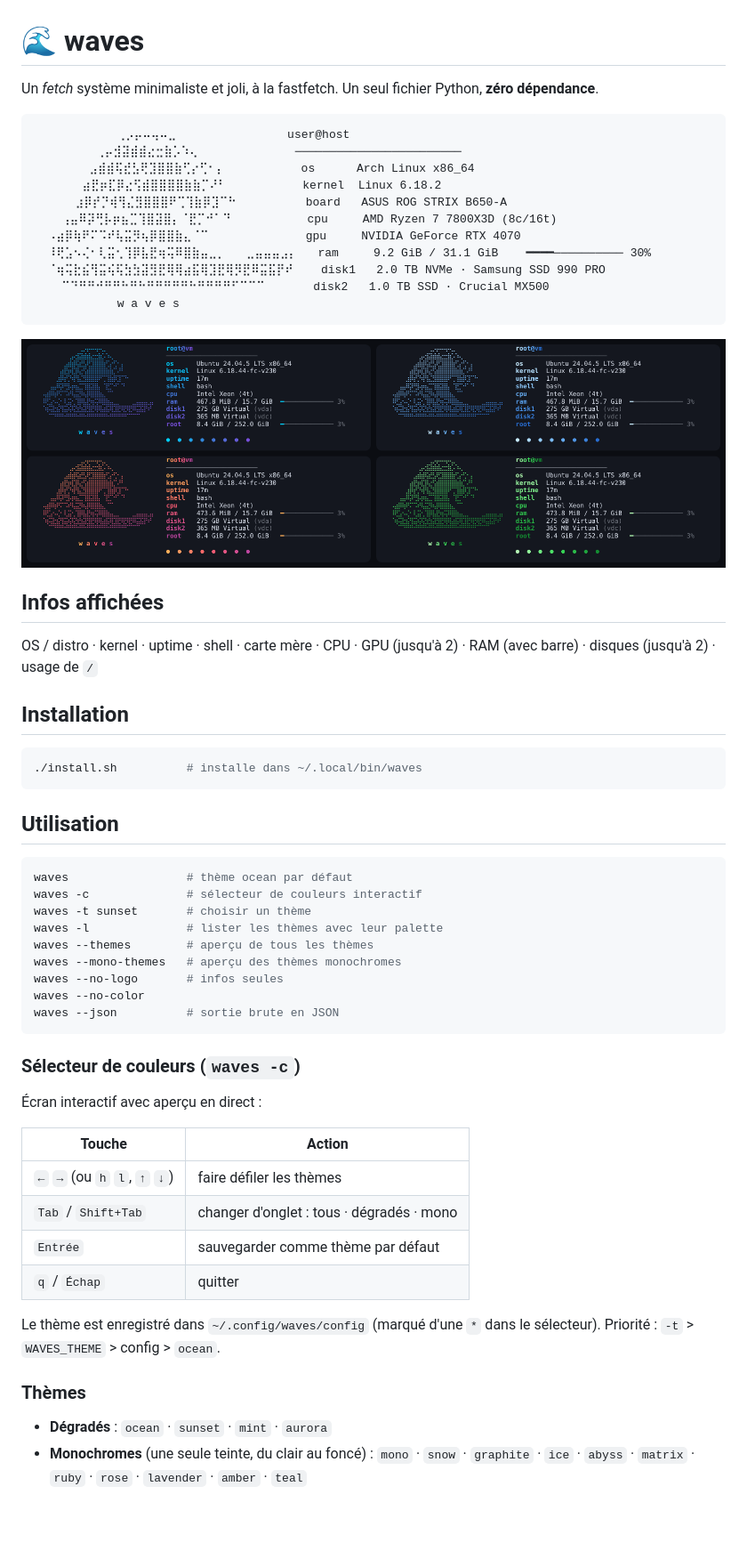
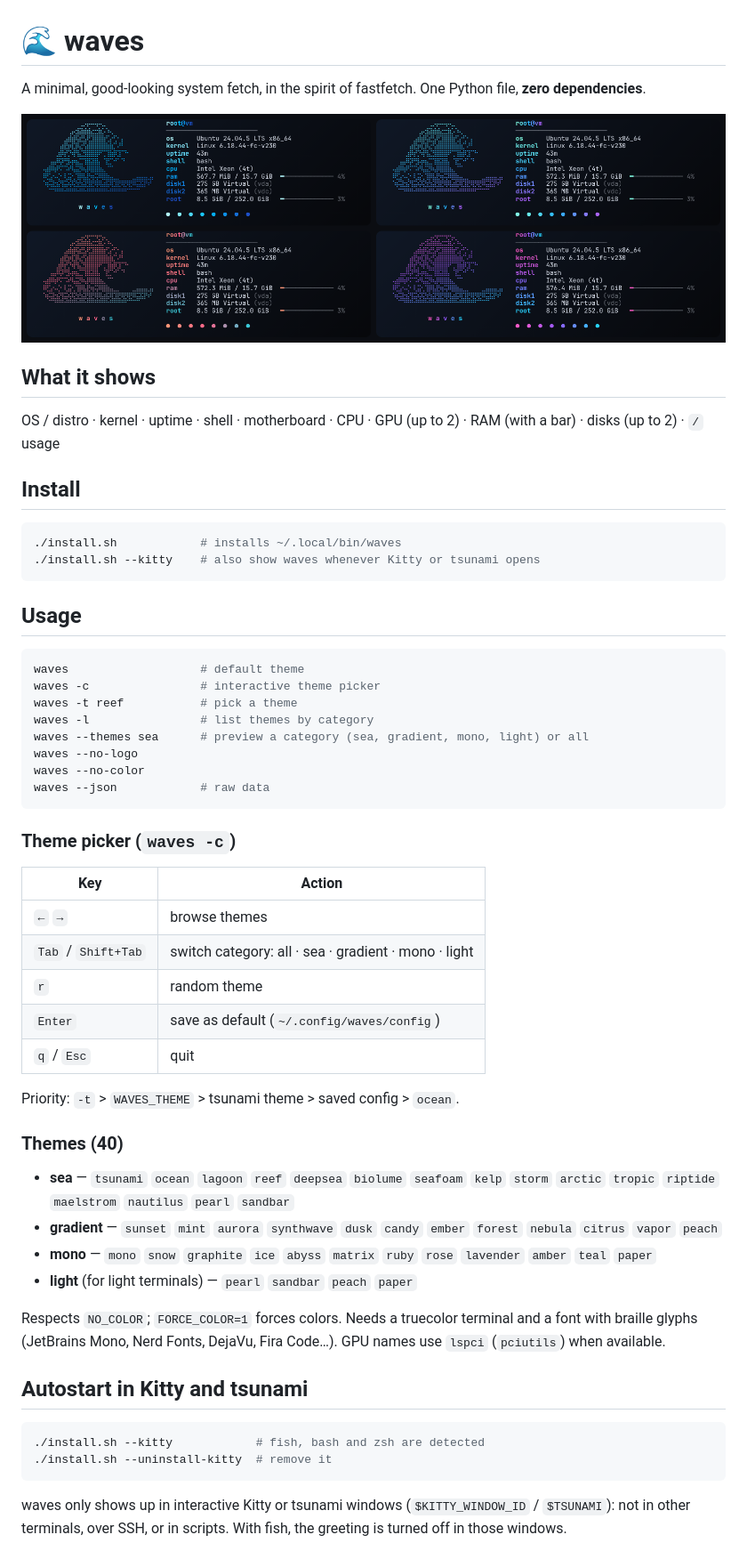
Before and after one commit to tfem1/waves, a Markdown page: README.md, the part around one of its changes. Shown at 89% size. GitHub-like rendering; pictures changed too: preview.png; blank space fills up the shorter version.

````diff
--- a/README.md
+++ b/README.md
@@ -1,57 +1,53 @@
 # 🌊 waves
 
-Un *fetch* système minimaliste et joli, à la fastfetch. Un seul fichier Python, **zéro dépendance**.
+A minimal, good-looking system fetch, in the spirit of fastfetch. One Python file, **zero dependencies**.
 
-```
-            ⢀⡠⡤⠤⢤⠤⣀                user@host
-         ⢀⡤⣺⣽⣾⣾⣔⣒⣷⡡⠱⢄              ────────────────────────
-        ⣠⣾⣾⢯⣞⣣⢟⣹⣿⣿⣷⢋⡔⢋⠂⡄           os      Arch Linux x86_64
-       ⣴⣟⡶⣏⡿⣔⢫⣾⣿⣿⣿⣿⣷⣷⡉⠜⠃           kernel  Linux 6.18.2
-      ⣰⡿⡞⡙⢾⢻⣌⣻⣿⣿⣿⠟⢉⢹⣷⡿⣹⠉⠓          board   ASUS ROG STRIX B650-A
-    ⢠⣤⠿⡽⢛⡧⡶⣦⣉⢹⣿⣽⣿⡄⠈⣟⡉⠚⠁⠙           cpu     AMD Ryzen 7 7800X3D (8c/16t)
-  ⠠⣴⡿⢷⠟⠍⠩⠞⢧⣭⡻⢦⡿⣿⣿⣷⣄⠈⠉              gpu     NVIDIA GeForce RTX 4070
-  ⠸⢟⣡⠢⢌⠂⢇⣭⢂⢹⡿⣧⣟⢶⢭⠿⣿⣷⣤⣀⡀   ⣀⣤⣤⣤⣠⡄   ram     9.2 GiB / 31.1 GiB    ━━━━────────── 30%
-  ⠈⢶⢭⣗⣮⢻⣭⢮⢯⣳⣳⣽⣻⣟⢿⢿⣴⣯⢿⣹⣟⢿⡻⣟⠿⣭⣯⡟⠞    disk1   2.0 TB NVMe · Samsung SSD 990 PRO
-    ⠉⠙⠛⠛⠚⠛⠛⠓⠛⠓⠛⠛⠛⠛⠛⠓⠛⠛⠛⠛⠋⠉⠉⠉       disk2   1.0 TB SSD · Crucial MX500
-            w a v e s
+![preview](preview.png)
+
+## What it shows
+OS / distro · kernel · uptime · shell · motherboard · CPU · GPU (up to 2) · RAM (with a bar) · disks (up to 2) · `/` usage
+
+## Install
+```sh
+./install.sh            # installs ~/.local/bin/waves
+./install.sh --kitty    # also show waves whenever Kitty or tsunami opens
 ```
 
-![aperçu](preview.png)
-
-## Infos affichées
-OS / distro · kernel · uptime · shell · carte mère · CPU · GPU (jusqu'à 2) · RAM (avec barre) · disques (jusqu'à 2) · usage de `/`
-
-## Installation
+## Usage
 ```sh
-./install.sh          # installe dans ~/.local/bin/waves
+waves                   # default theme
+waves -c                # interactive theme picker
+waves -t reef           # pick a theme
+waves -l                # list themes by category
+waves --themes sea      # preview a category (sea, gradient, mono, light) or all
+waves --no-logo
+waves --no-color
+waves --json            # raw data
 ```
 
-## Utilisation
+### Theme picker (`waves -c`)
+| Key | Action |
+|---|---|
+| `←` `→` | browse themes |
+| `Tab` / `Shift+Tab` | switch category: all · sea · gradient · mono · light |
+| `r` | random theme |
+| `Enter` | save as default (`~/.config/waves/config`) |
+| `q` / `Esc` | quit |
+
+Priority: `-t` > `WAVES_THEME` > tsunami theme > saved config > `ocean`.
+
+### Themes (40)
+- **sea** — `tsunami` `ocean` `lagoon` `reef` `deepsea` `biolume` `seafoam` `kelp` `storm` `arctic` `tropic` `riptide` `maelstrom` `nautilus` `pearl` `sandbar`
+- **gradient** — `sunset` `mint` `aurora` `synthwave` `dusk` `candy` `ember` `forest` `nebula` `citrus` `vapor` `peach`
+- **mono** — `mono` `snow` `graphite` `ice` `abyss` `matrix` `ruby` `rose` `lavender` `amber` `teal` `paper`
+- **light** (for light terminals) — `pearl` `sandbar` `peach` `paper`
+
+Respects `NO_COLOR`; `FORCE_COLOR=1` forces colors. Needs a truecolor terminal and a font with braille glyphs (JetBrains Mono, Nerd Fonts, DejaVu, Fira Code…). GPU names use `lspci` (`pciutils`) when available.
+
+## Autostart in Kitty and tsunami
 ```sh
-waves                 # thème ocean par défaut
-waves -c              # sélecteur de couleurs interactif
-waves -t sunset       # choisir un thème
-waves -l              # lister les thèmes avec leur palette
-waves --themes        # aperçu de tous les thèmes
-waves --mono-themes   # aperçu des thèmes monochromes
-waves --no-logo       # infos seules
-waves --no-color
-waves --json          # sortie brute en JSON
+./install.sh --kitty            # fish, bash and zsh are detected
+./install.sh --uninstall-kitty  # remove it
 ```
-### Sélecteur de couleurs (`waves -c`)
-Écran interactif avec aperçu en direct :
+waves only shows up in interactive Kitty or tsunami windows (`$KITTY_WINDOW_ID` / `$TSUNAMI`): not in other terminals, over SSH, or in scripts. With fish, the greeting is turned off in those windows.
 
-| Touche | Action |
-|---|---|
-| `←` `→` (ou `h` `l`, `↑` `↓`) | faire défiler les thèmes |
-| `Tab` / `Shift+Tab` | changer d'onglet : tous · dégradés · mono |
-| `Entrée` | sauvegarder comme thème par défaut |
-| `q` / `Échap` | quitter |
-
-Le thème est enregistré dans `~/.config/waves/config` (marqué d'une `*` dans le sélecteur).
-Priorité : `-t` > `WAVES_THEME` > config > `ocean`.
-
-### Thèmes
-- **Dégradés** : `ocean` · `sunset` · `mint` · `aurora`
-- **Monochromes** (une seule teinte, du clair au foncé) : `mono` · `snow` · `graphite` · `ice` · `abyss` · `matrix` · `ruby` · `rose` · `lavender` · `amber` · `teal`
-
````
Also changed, not shown: other parts of README.md (+3 -18 lines), PROMPTS.md (+16 -29 lines), preview-mono.png (deleted), preview-picker.png (deleted), 3 other files.
